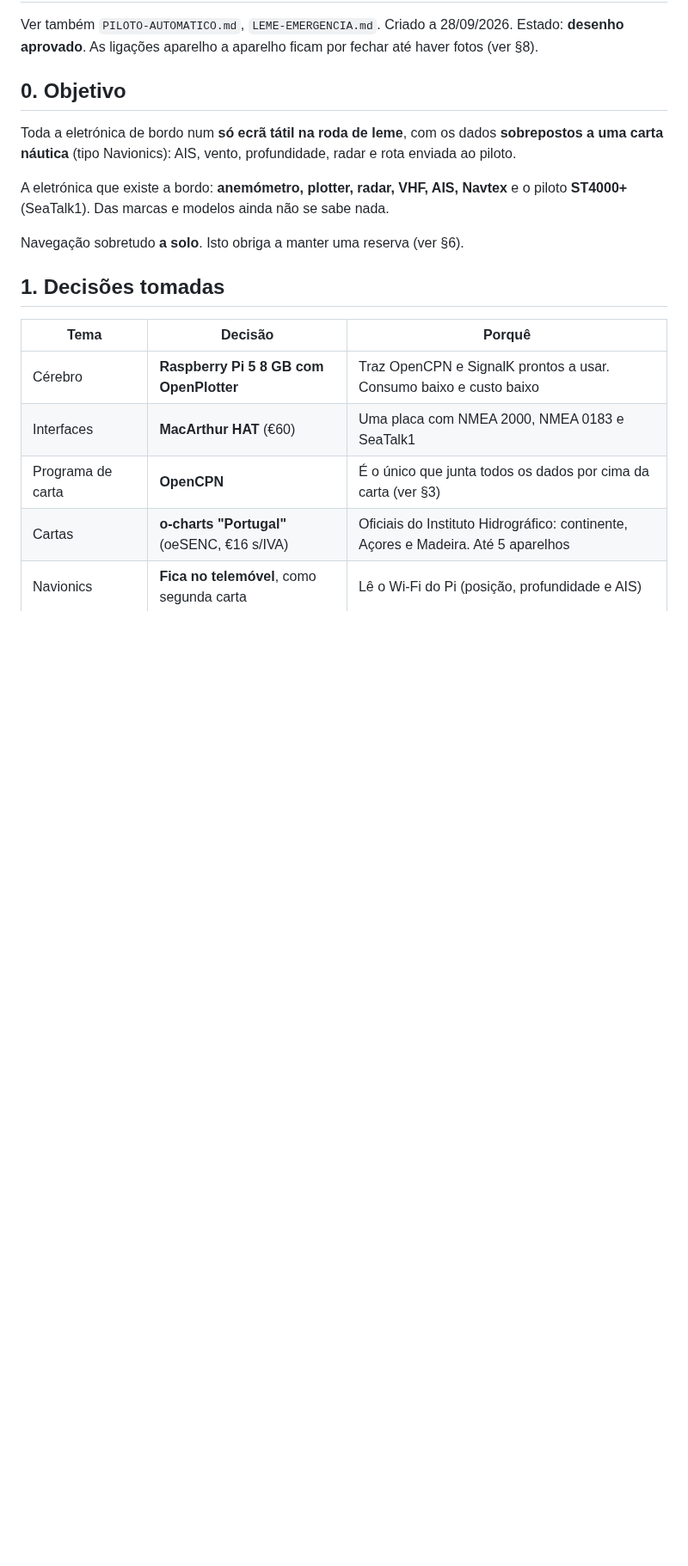
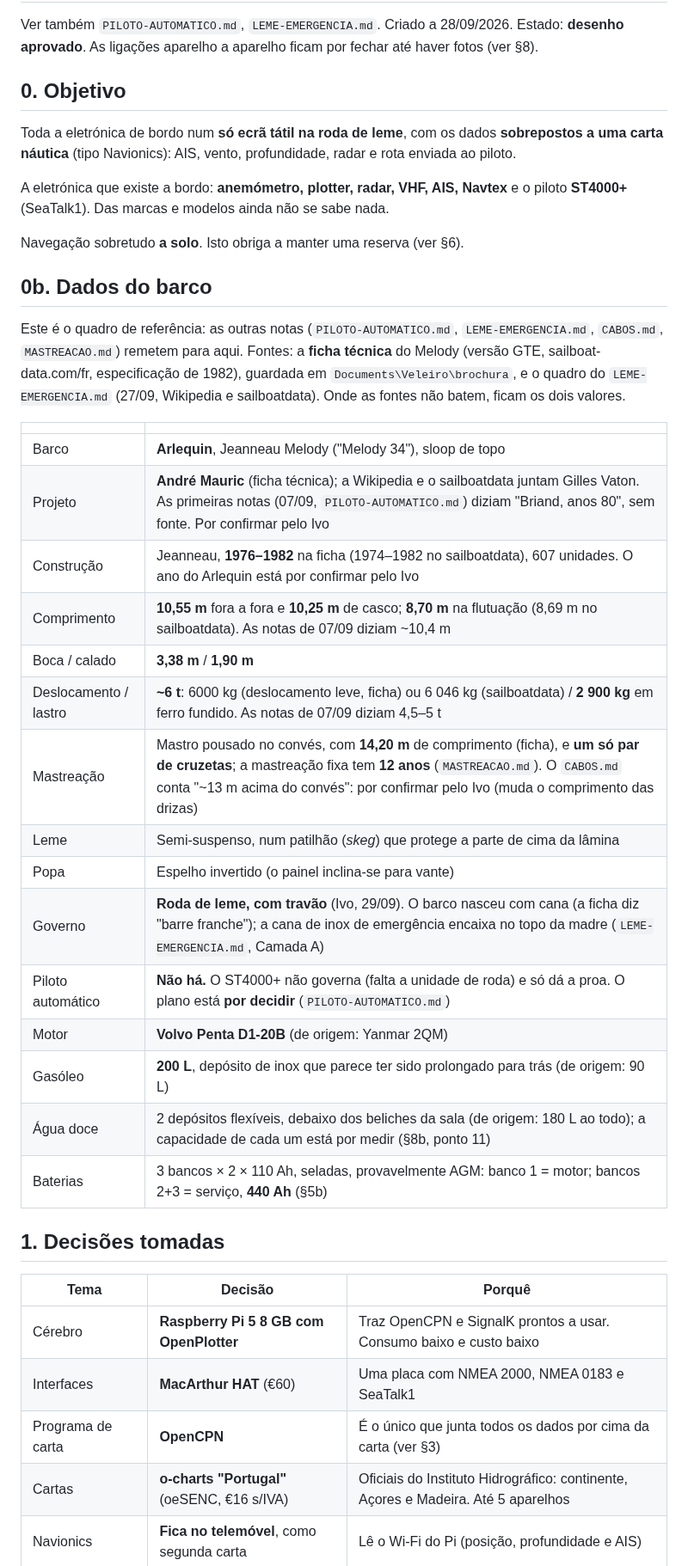
Before and after one commit to ivo12345-dotcom/meu-primeiro-repo, a Markdown page: NAVEGACAO.md, the part around one of its changes. Shown at 86% size. GitHub-like rendering; blank space fills up the shorter version.

```diff
--- a/NAVEGACAO.md
+++ b/NAVEGACAO.md
@@ -15,6 +15,32 @@ Navtex** e o piloto **ST4000+** (SeaTalk1). Das marcas e modelos ainda não se
 sabe nada.
 
 Navegação sobretudo **a solo**. Isto obriga a manter uma reserva (ver §6).
+
+## 0b. Dados do barco
+
+Este é o quadro de referência: as outras notas (`PILOTO-AUTOMATICO.md`, `LEME-EMERGENCIA.md`,
+`CABOS.md`, `MASTREACAO.md`) remetem para aqui. Fontes: a **ficha técnica** do Melody (versão GTE,
+sailboat-data.com/fr, especificação de 1982), guardada em `Documents\Veleiro\brochura`, e o
+quadro do `LEME-EMERGENCIA.md` (27/09, Wikipedia e sailboatdata). Onde as fontes não batem, ficam
+os dois valores.
+
+| | |
+|---|---|
+| Barco | **Arlequin**, Jeanneau Melody ("Melody 34"), sloop de topo |
+| Projeto | **André Mauric** (ficha técnica); a Wikipedia e o sailboatdata juntam Gilles Vaton. As primeiras notas (07/09, `PILOTO-AUTOMATICO.md`) diziam "Briand, anos 80", sem fonte. Por confirmar pelo Ivo |
+| Construção | Jeanneau, **1976–1982** na ficha (1974–1982 no sailboatdata), 607 unidades. O ano do Arlequin está por confirmar pelo Ivo |
+| Comprimento | **10,55 m** fora a fora e **10,25 m** de casco; **8,70 m** na flutuação (8,69 m no sailboatdata). As notas de 07/09 diziam ~10,4 m |
+| Boca / calado | **3,38 m** / **1,90 m** |
+| Deslocamento / lastro | **~6 t**: 6000 kg (deslocamento leve, ficha) ou 6 046 kg (sailboatdata) / **2 900 kg** em ferro fundido. As notas de 07/09 diziam 4,5–5 t |
+| Mastreação | Mastro pousado no convés, com **14,20 m** de comprimento (ficha), e **um só par de cruzetas**; a mastreação fixa tem **12 anos** (`MASTREACAO.md`). O `CABOS.md` conta "~13 m acima do convés": por confirmar pelo Ivo (muda o comprimento das drizas) |
+| Leme | Semi-suspenso, num patilhão (*skeg*) que protege a parte de cima da lâmina |
+| Popa | Espelho invertido (o painel inclina-se para vante) |
+| Governo | **Roda de leme, com travão** (Ivo, 29/09). O barco nasceu com cana (a ficha diz "barre franche"); a cana de inox de emergência encaixa no topo da madre (`LEME-EMERGENCIA.md`, Camada A) |
+| Piloto automático | **Não há.** O ST4000+ não governa (falta a unidade de roda) e só dá a proa. O plano está **por decidir** (`PILOTO-AUTOMATICO.md`) |
+| Motor | **Volvo Penta D1-20B** (de origem: Yanmar 2QM) |
+| Gasóleo | **200 L**, depósito de inox que parece ter sido prolongado para trás (de origem: 90 L) |
+| Água doce | 2 depósitos flexíveis, debaixo dos beliches da sala (de origem: 180 L ao todo); a capacidade de cada um está por medir (§8b, ponto 11) |
+| Baterias | 3 bancos × 2 × 110 Ah, seladas, provavelmente AGM: banco 1 = motor; bancos 2+3 = serviço, **440 Ah** (§5b) |
 
 ## 1. Decisões tomadas
 
```
Also changed, not shown: other parts of NAVEGACAO.md (+3 -2 lines), LEME-EMERGENCIA.md (+5 -1 lines), PILOTO-AUTOMATICO.md (+10 -4 lines).
